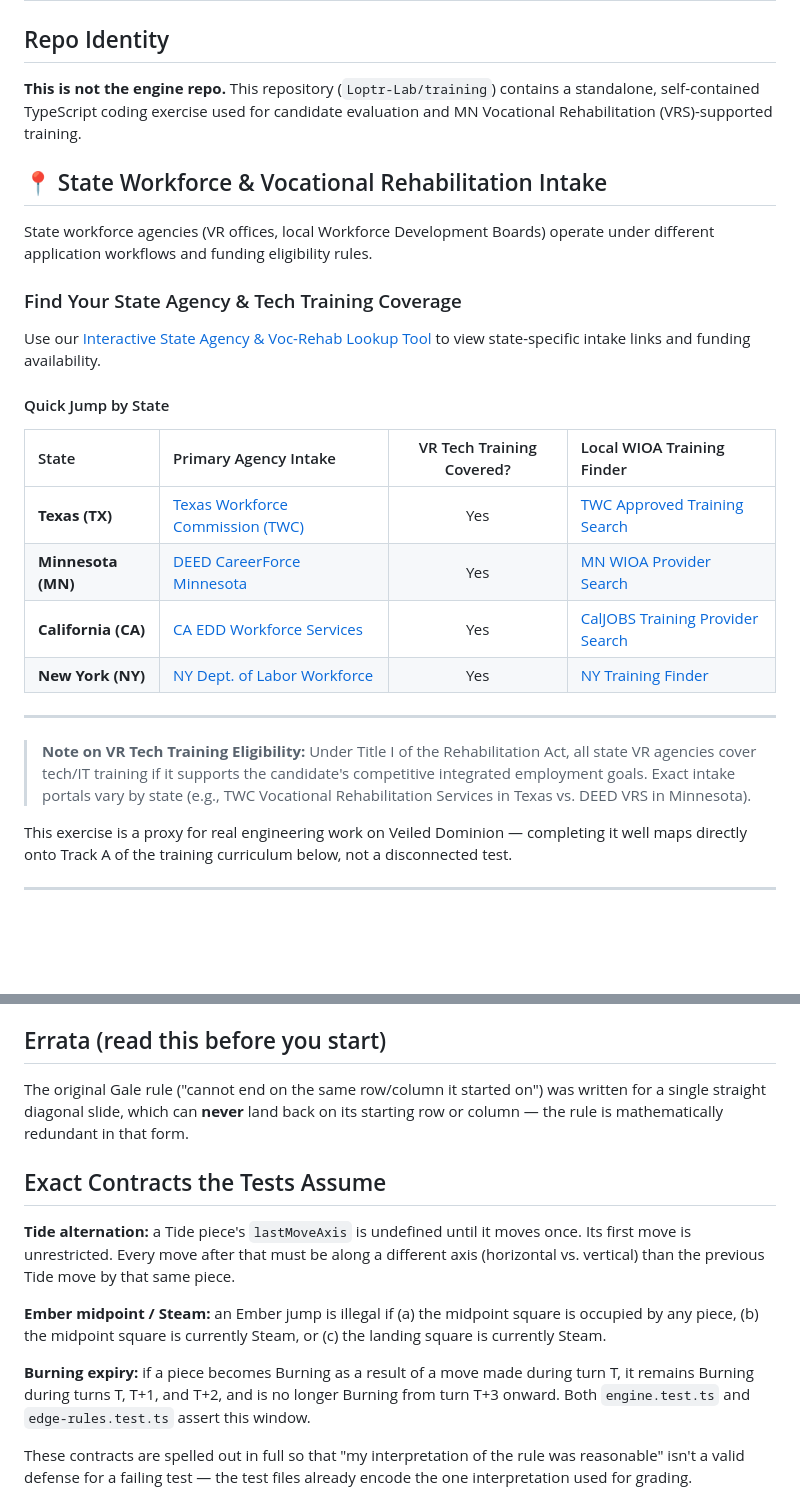
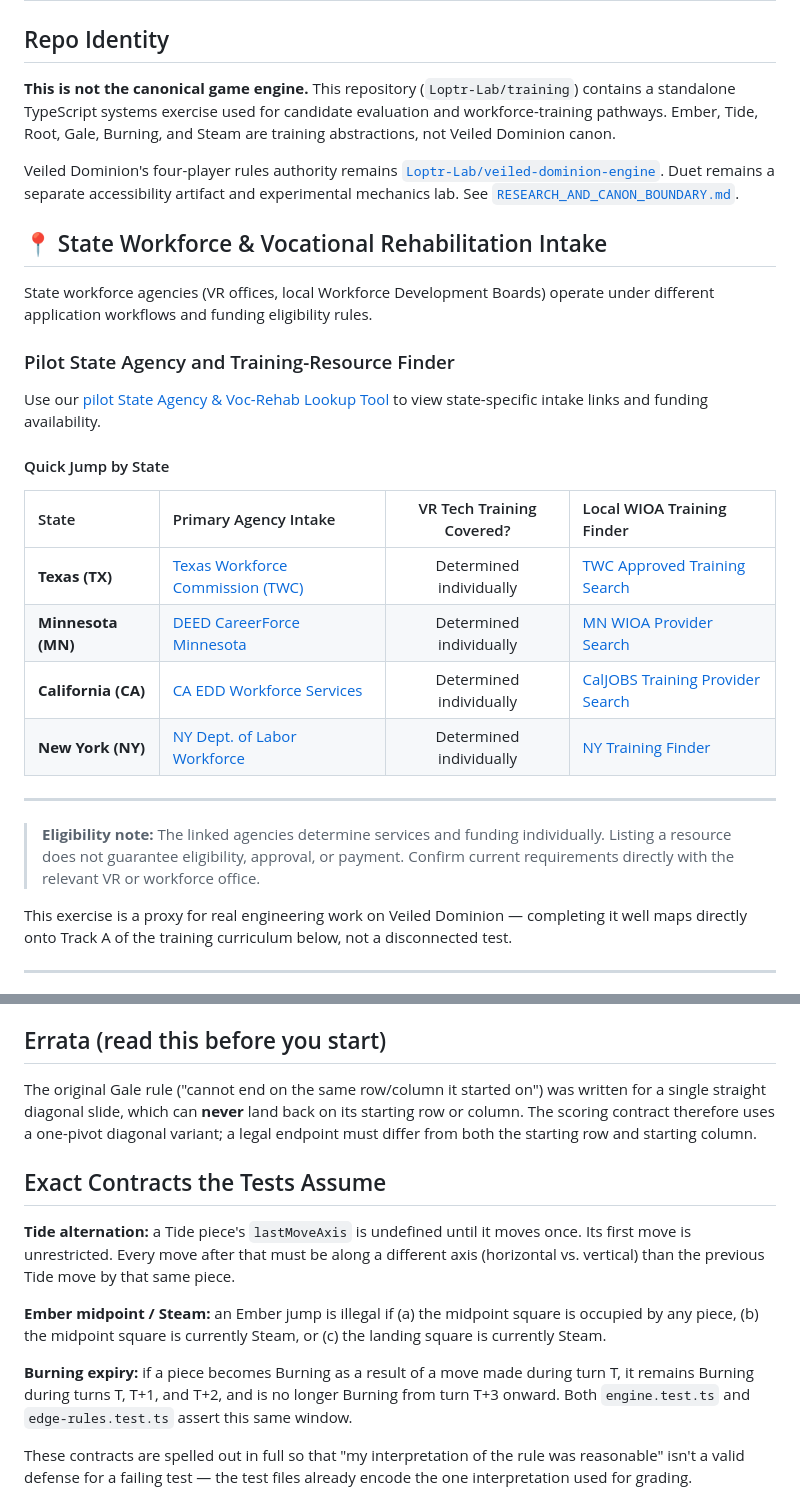
Before and after one commit to Loptr-Lab/training, a Markdown page: README.md, 2 parts joined by grey strips. Rendered like a GitHub page; blank space fills up the shorter version.

Commit message:
docs: repair training instructions and eligibility claims

```diff
--- a/README.md
+++ b/README.md
@@ -2,27 +2,29 @@
 
 ## Repo Identity
 
-**This is not the engine repo.** This repository (`Loptr-Lab/training`) contains a standalone, self-contained TypeScript coding exercise used for candidate evaluation and MN Vocational Rehabilitation (VRS)-supported training.
+**This is not the canonical game engine.** This repository (`Loptr-Lab/training`) contains a standalone TypeScript systems exercise used for candidate evaluation and workforce-training pathways. Ember, Tide, Root, Gale, Burning, and Steam are training abstractions, not Veiled Dominion canon.
+
+Veiled Dominion's four-player rules authority remains [`Loptr-Lab/veiled-dominion-engine`](https://github.com/Loptr-Lab/veiled-dominion-engine). Duet remains a separate accessibility artifact and experimental mechanics lab. See [`RESEARCH_AND_CANON_BOUNDARY.md`](./RESEARCH_AND_CANON_BOUNDARY.md).
 
 ## 📍 State Workforce & Vocational Rehabilitation Intake
 
 State workforce agencies (VR offices, local Workforce Development Boards) operate under different application workflows and funding eligibility rules.
 
-### Find Your State Agency & Tech Training Coverage
-Use our [Interactive State Agency & Voc-Rehab Lookup Tool](https://loptr-lab.github.io/training/state-resources.html) to view state-specific intake links and funding availability.
+### Pilot State Agency and Training-Resource Finder
+Use our [pilot State Agency & Voc-Rehab Lookup Tool](https://loptr-lab.github.io/training/state-resources.html) to view state-specific intake links and funding availability.
 
 #### Quick Jump by State
 
 | State | Primary Agency Intake | VR Tech Training Covered? | Local WIOA Training Finder |
 | :--- | :--- | :---: | :--- |
-| **Texas (TX)** | [Texas Workforce Commission (TWC)](https://www.twc.texas.gov/) | Yes | [TWC Approved Training Search](https://www.careeronestop.org/LocalHelp/EmploymentAndTraining/find-WIOA-training-programs.aspx?location=TX) |
-| **Minnesota (MN)** | [DEED CareerForce Minnesota](https://www.careerforcemn.com/) | Yes | [MN WIOA Provider Search](https://www.careeronestop.org/LocalHelp/EmploymentAndTraining/find-WIOA-training-programs.aspx?location=MN) |
-| **California (CA)** | [CA EDD Workforce Services](https://edd.ca.gov/) | Yes | [CalJOBS Training Provider Search](https://www.careeronestop.org/LocalHelp/EmploymentAndTraining/find-WIOA-training-programs.aspx?location=CA) |
-| **New York (NY)** | [NY Dept. of Labor Workforce](https://dol.ny.gov/) | Yes | [NY Training Finder](https://www.careeronestop.org/LocalHelp/EmploymentAndTraining/find-WIOA-training-programs.aspx?location=NY) |
+| **Texas (TX)** | [Texas Workforce Commission (TWC)](https://www.twc.texas.gov/) | Determined individually | [TWC Approved Training Search](https://www.careeronestop.org/LocalHelp/EmploymentAndTraining/find-WIOA-training-programs.aspx?location=TX) |
+| **Minnesota (MN)** | [DEED CareerForce Minnesota](https://www.careerforcemn.com/) | Determined individually | [MN WIOA Provider Search](https://www.careeronestop.org/LocalHelp/EmploymentAndTraining/find-WIOA-training-programs.aspx?location=MN) |
+| **California (CA)** | [CA EDD Workforce Services](https://edd.ca.gov/) | Determined individually | [CalJOBS Training Provider Search](https://www.careeronestop.org/LocalHelp/EmploymentAndTraining/find-WIOA-training-programs.aspx?location=CA) |
+| **New York (NY)** | [NY Dept. of Labor Workforce](https://dol.ny.gov/) | Determined individually | [NY Training Finder](https://www.careeronestop.org/LocalHelp/EmploymentAndTraining/find-WIOA-training-programs.aspx?location=NY) |
 
 ---
 
-> **Note on VR Tech Training Eligibility:** Under Title I of the Rehabilitation Act, all state VR agencies cover tech/IT training if it supports the candidate's competitive integrated employment goals. Exact intake portals vary by state (e.g., TWC Vocational Rehabilitation Services in Texas vs. DEED VRS in Minnesota).
+> **Eligibility note:** The linked agencies determine services and funding individually. Listing a resource does not guarantee eligibility, approval, or payment. Confirm current requirements directly with the relevant VR or workforce office.
 
 This exercise is a proxy for real engineering work on Veiled Dominion — completing it well maps directly onto Track A of the training curriculum below, not a disconnected test.
 
@@ -55,7 +57,7 @@ All tests in `engine.test.ts` and `edge-rules.test.ts` will fail with "Not imple
 
 ## Errata (read this before you start)
 
-The original Gale rule ("cannot end on the same row/column it started on") was written for a single straight diagonal slide, which can **never** land back on its starting row or column — the rule is mathematically redundant in that form.
+The original Gale rule ("cannot end on the same row/column it started on") was written for a single straight diagonal slide, which can **never** land back on its starting row or column. The scoring contract therefore uses a one-pivot diagonal variant; a legal endpoint must differ from both the starting row and starting column.
 
 ## Exact Contracts the Tests Assume
 
@@ -63,7 +65,7 @@ The original Gale rule ("cannot end on the same row/column it started on") was w
 
 **Ember midpoint / Steam:** an Ember jump is illegal if (a) the midpoint square is occupied by any piece, (b) the midpoint square is currently Steam, or (c) the landing square is currently Steam.
 
-**Burning expiry:** if a piece becomes Burning as a result of a move made during turn T, it remains Burning during turns T, T+1, and T+2, and is no longer Burning from turn T+3 onward. Both `engine.test.ts` and `edge-rules.test.ts` assert this window.
+**Burning expiry:** if a piece becomes Burning as a result of a move made during turn T, it remains Burning during turns T, T+1, and T+2, and is no longer Burning from turn T+3 onward. Both `engine.test.ts` and `edge-rules.test.ts` assert this same window.
 
 These contracts are spelled out in full so that "my interpretation of the rule was reasonable" isn't a valid defense for a failing test — the test files already encode the one interpretation used for grading.
 
```
